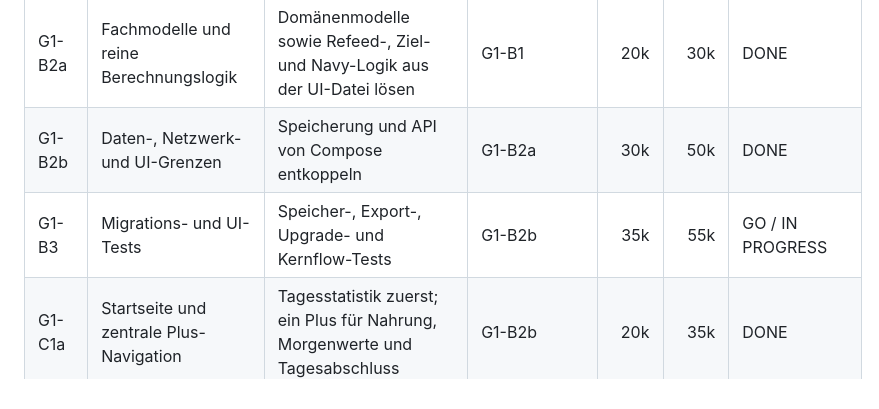
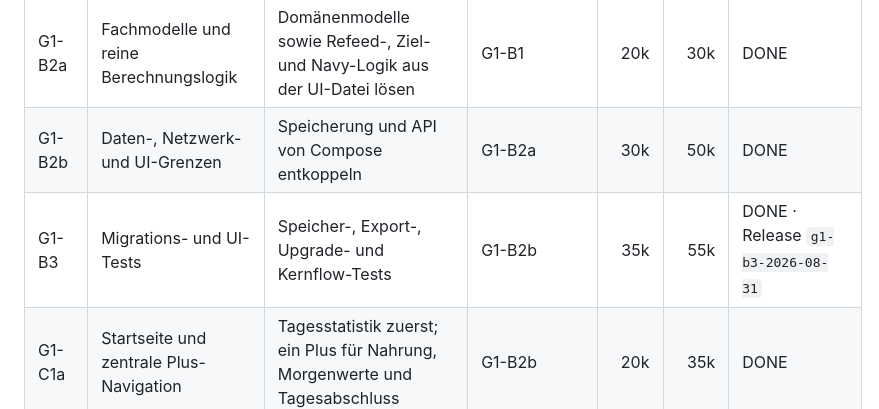
Before and after one commit to Keen4e/KF20, a Markdown page: docs/PI_ROADMAP.md, the part around the change. Rendered like a GitHub page.

```diff
--- a/docs/PI_ROADMAP.md
+++ b/docs/PI_ROADMAP.md
@@ -18,7 +18,7 @@ Stand: 2026-08-31
 | G1-B1 | Reproduzierbarer Build und CI-Gates | Wrapper, Tests, Lint, CI und Agentenübergabe | G1-A | 25k | 40k | DONE |
 | G1-B2a | Fachmodelle und reine Berechnungslogik | Domänenmodelle sowie Refeed-, Ziel- und Navy-Logik aus der UI-Datei lösen | G1-B1 | 20k | 30k | DONE |
 | G1-B2b | Daten-, Netzwerk- und UI-Grenzen | Speicherung und API von Compose entkoppeln | G1-B2a | 30k | 50k | DONE |
-| G1-B3 | Migrations- und UI-Tests | Speicher-, Export-, Upgrade- und Kernflow-Tests | G1-B2b | 35k | 55k | GO / IN PROGRESS |
+| G1-B3 | Migrations- und UI-Tests | Speicher-, Export-, Upgrade- und Kernflow-Tests | G1-B2b | 35k | 55k | DONE · Release `g1-b3-2026-08-31` |
 | G1-C1a | Startseite und zentrale Plus-Navigation | Tagesstatistik zuerst; ein Plus für Nahrung, Morgenwerte und Tagesabschluss | G1-B2b | 20k | 35k | DONE |
 | G1-C1b | Drei Erfassungs-Popups | getrennte, kompakte Eingabepopups mit Speicherung und Tests | G1-C1a | 30k | 50k | DONE |
 | G1-C2 | Statistikdarstellung | Umschalter Tageswerte / rollierender 7-Tage-Durchschnitt für Zeitreihen | G1-C1a | 25k | 40k | DONE |
```
Also changed, not shown: docs/HANDOFF.md (+3 -1 lines), docs/PROJECT_STATUS.md (+10 -10 lines).
